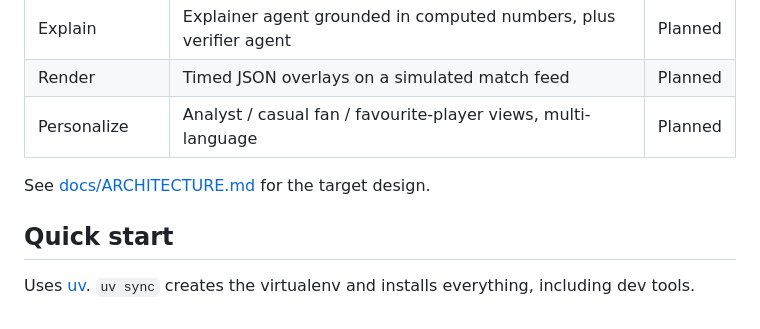
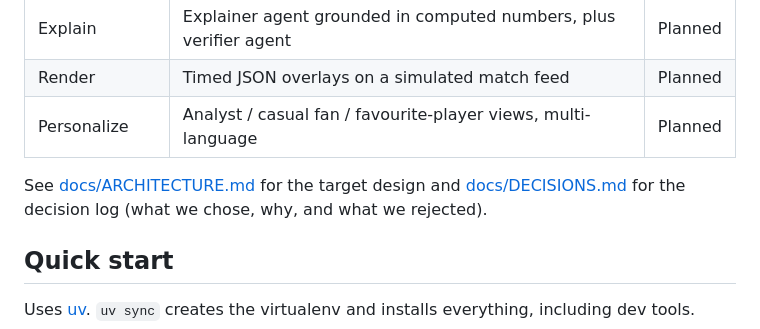
Before and after one commit to rahmanshah/pitchside-developer-hackathon, a Markdown page: README.md, the part around the change. GitHub-like rendering.

```diff
--- a/README.md
+++ b/README.md
@@ -14,7 +14,8 @@ Built for the **Inside the Game: Developer Hackathon**. Everything here is synth
 | Render | Timed JSON overlays on a simulated match feed | Planned |
 | Personalize | Analyst / casual fan / favourite-player views, multi-language | Planned |
 
-See [docs/ARCHITECTURE.md](docs/ARCHITECTURE.md) for the target design.
+See [docs/ARCHITECTURE.md](docs/ARCHITECTURE.md) for the target design and [docs/DECISIONS.md](docs/DECISIONS.md)
+for the decision log (what we chose, why, and what we rejected).
 
 ## Quick start
 
```
Also changed, not shown: CLAUDE.md (+2 -1 lines), docs/DECISIONS.md (added, +47 -0 lines).
